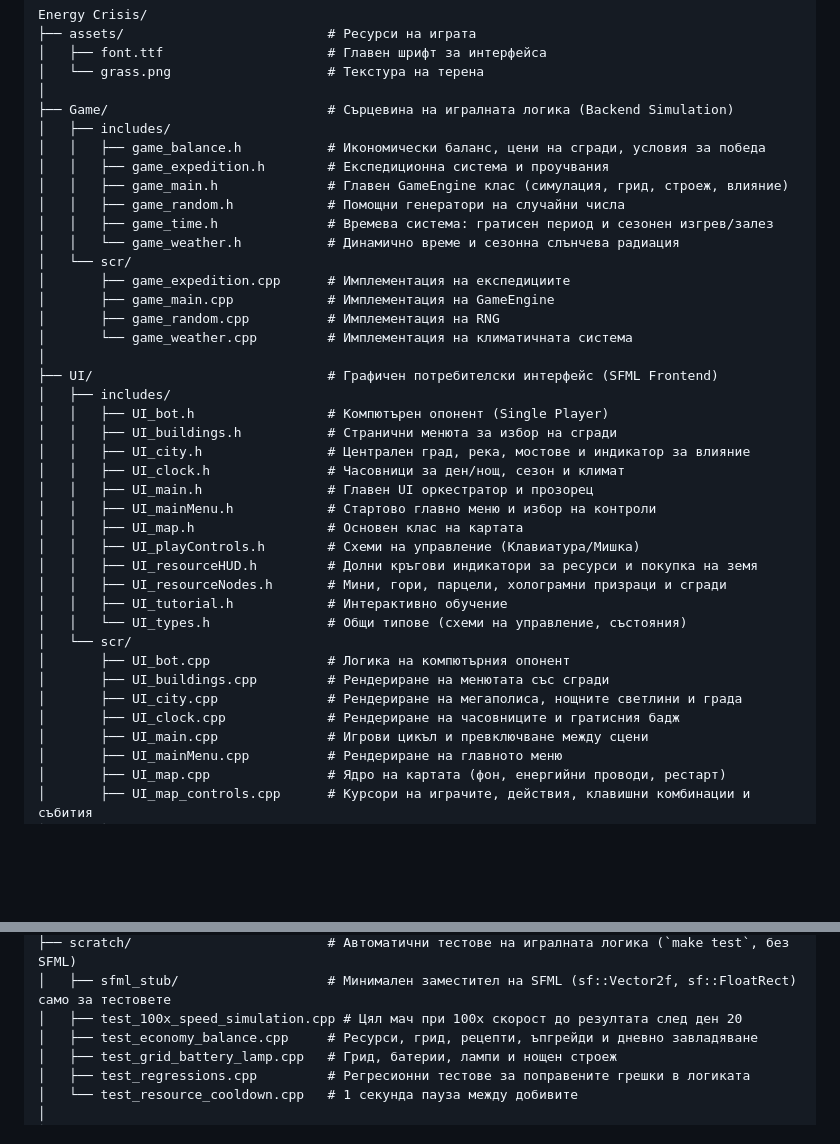
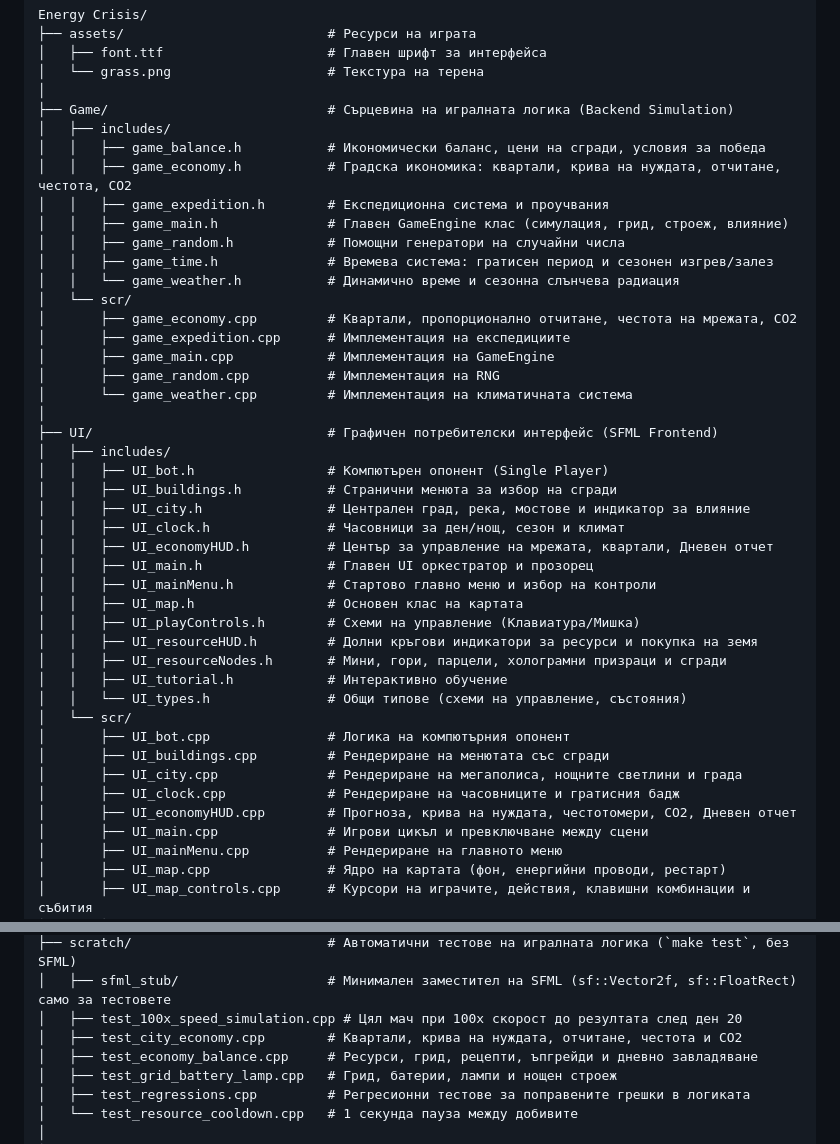
Before and after one commit to navigamer123/Energy-Crisis, a Markdown page: README.md, 2 parts joined by grey strips. Rendered like a GitHub page; blank space fills up the shorter version.

```diff
--- a/README.md
+++ b/README.md
@@ -19,12 +19,14 @@ Energy Crisis/
 ├── Game/                            # Сърцевина на игралната логика (Backend Simulation)
 │   ├── includes/
 │   │   ├── game_balance.h           # Икономически баланс, цени на сгради, условия за победа
+│   │   ├── game_economy.h           # Градска икономика: квартали, крива на нуждата, отчитане, честота, CO2
 │   │   ├── game_expedition.h        # Експедиционна система и проучвания
 │   │   ├── game_main.h              # Главен GameEngine клас (симулация, грид, строеж, влияние)
 │   │   ├── game_random.h            # Помощни генератори на случайни числа
 │   │   ├── game_time.h              # Времева система: гратисен период и сезонен изгрев/залез
 │   │   └── game_weather.h           # Динамично време и сезонна слънчева радиация
 │   └── scr/
+│       ├── game_economy.cpp         # Квартали, пропорционално отчитане, честота на мрежата, CO2
 │       ├── game_expedition.cpp      # Имплементация на експедициите
 │       ├── game_main.cpp            # Имплементация на GameEngine
 │       ├── game_random.cpp          # Имплементация на RNG
@@ -36,6 +38,7 @@ Energy Crisis/
 │   │   ├── UI_buildings.h           # Странични менюта за избор на сгради
 │   │   ├── UI_city.h                # Централен град, река, мостове и индикатор за влияние
 │   │   ├── UI_clock.h               # Часовници за ден/нощ, сезон и климат
+│   │   ├── UI_economyHUD.h          # Център за управление на мрежата, квартали, Дневен отчет
 │   │   ├── UI_main.h                # Главен UI оркестратор и прозорец
 │   │   ├── UI_mainMenu.h            # Стартово главно меню и избор на контроли
 │   │   ├── UI_map.h                 # Основен клас на картата
@@ -49,6 +52,7 @@ Energy Crisis/
 │       ├── UI_buildings.cpp         # Рендериране на менютата със сгради
 │       ├── UI_city.cpp              # Рендериране на мегаполиса, нощните светлини и града
 │       ├── UI_clock.cpp             # Рендериране на часовниците и гратисния бадж
+│       ├── UI_economyHUD.cpp        # Прогноза, крива на нуждата, честотомери, CO2, Дневен отчет
 │       ├── UI_main.cpp              # Игрови цикъл и превключване между сцени
 │       ├── UI_mainMenu.cpp          # Рендериране на главното меню
 │       ├── UI_map.cpp               # Ядро на картата (фон, енергийни проводи, рестарт)
@@ -64,6 +68,7 @@ Energy Crisis/
 ├── scratch/                         # Автоматични тестове на игралната логика (`make test`, без SFML)
 │   ├── sfml_stub/                   # Минимален заместител на SFML (sf::Vector2f, sf::FloatRect) само за тестовете
 │   ├── test_100x_speed_simulation.cpp # Цял мач при 100x скорост до резултата след ден 20
+│   ├── test_city_economy.cpp        # Квартали, крива на нуждата, отчитане, честота и CO2
 │   ├── test_economy_balance.cpp     # Ресурси, грид, рецепти, ъпгрейди и дневно завладяване
 │   ├── test_grid_battery_lamp.cpp   # Грид, батерии, лампи и нощен строеж
 │   ├── test_regressions.cpp         # Регресионни тестове за поправените грешки в логиката
```
Also changed, not shown: other parts of README.md (+11 -2 lines).
